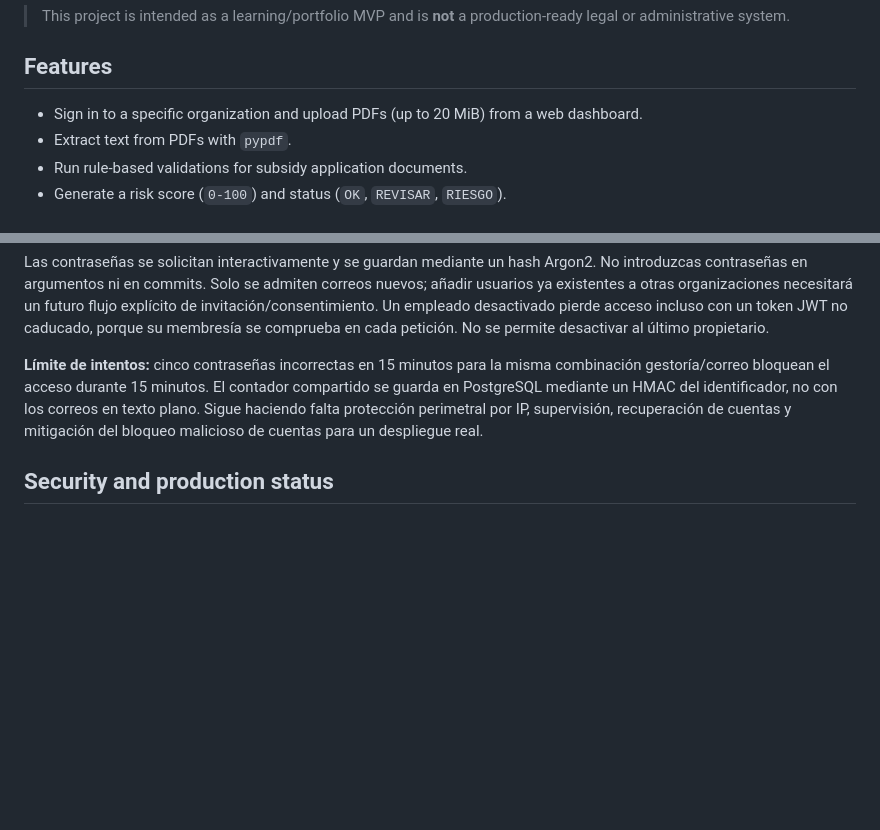
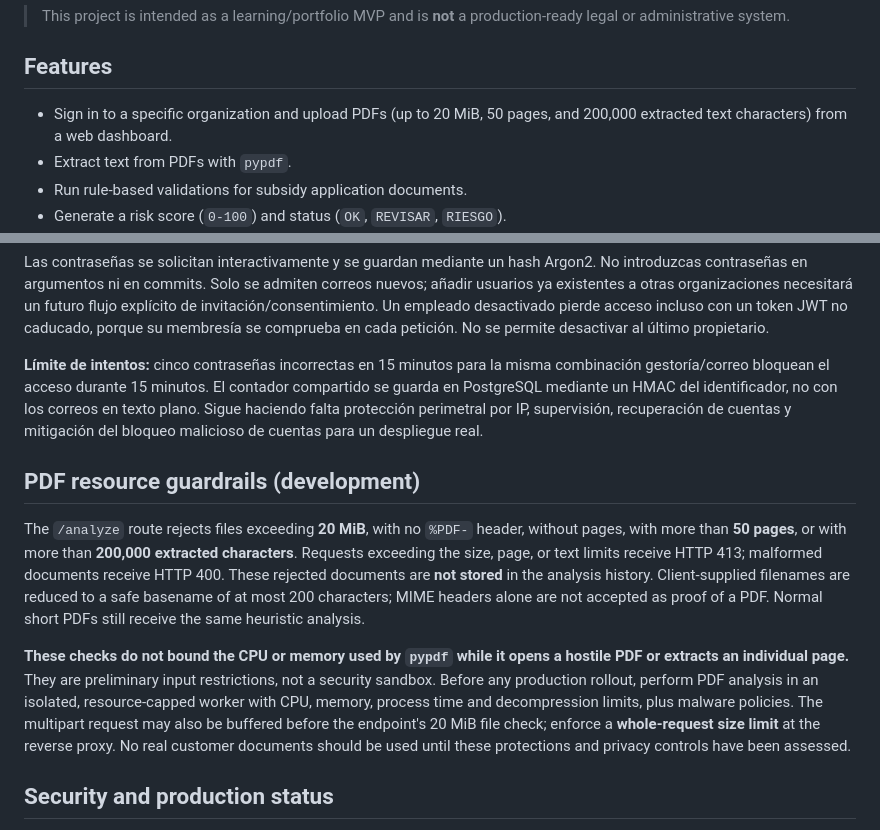
Before and after one commit to arnaumarti-dev/tramitia-ai-document-review, a Markdown page: README.md, 2 parts joined by grey strips. Drawn GitHub-style; blank space fills up the shorter version.

Commit message:
Document PDF acceptance limits and remaining parser sandbox risks

```diff
--- a/README.md
+++ b/README.md
@@ -6,7 +6,7 @@ TramitIA is a **local MVP** for reviewing administrative PDF documents, focused
 
 ## Features
 
-- Sign in to a specific organization and upload PDFs (up to 20 MiB) from a web dashboard.
+- Sign in to a specific organization and upload PDFs (up to 20 MiB, 50 pages, and 200,000 extracted text characters) from a web dashboard.
 - Extract text from PDFs with `pypdf`.
 - Run rule-based validations for subsidy application documents.
 - Generate a risk score (`0-100`) and status (`OK`, `REVISAR`, `RIESGO`).
@@ -359,6 +359,27 @@ no con los correos en texto plano. Sigue haciendo falta protección perimetral
 por IP, supervisión, recuperación de cuentas y mitigación del bloqueo
 malicioso de cuentas para un despliegue real.
 
+## PDF resource guardrails (development)
+
+The `/analyze` route rejects files exceeding **20 MiB**, with no `%PDF-`
+header, without pages, with more than **50 pages**, or with more than
+**200,000 extracted characters**. Requests exceeding the size, page, or
+text limits receive HTTP 413; malformed documents receive HTTP 400.
+These rejected documents are **not stored** in the analysis history.
+Client-supplied filenames are reduced to a safe basename of at most
+200 characters; MIME headers alone are not accepted as proof of a PDF.
+Normal short PDFs still receive the same heuristic analysis.
+
+**These checks do not bound the CPU or memory used by `pypdf` while it
+opens a hostile PDF or extracts an individual page.** They are preliminary
+input restrictions, not a security sandbox. Before any production rollout,
+perform PDF analysis in an isolated, resource-capped worker with CPU,
+memory, process time and decompression limits, plus malware policies.
+The multipart request may also be buffered before the endpoint's 20 MiB
+file check; enforce a **whole-request size limit** at the reverse proxy.
+No real customer documents should be used until these protections and
+privacy controls have been assessed.
+
 ## Security and production status
 
 **Development-only; do not upload real client documents.** The repository
```
